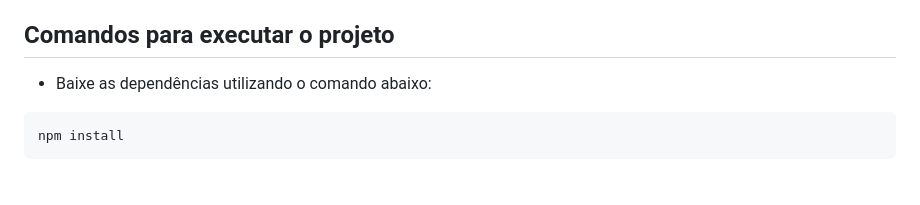
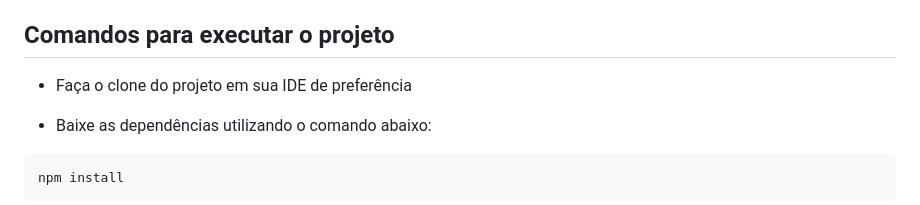
Before and after one commit to FelipeGuedesGoncalves/GridHubMobile, a Markdown page: README.md, the part around the change. Rendered like a GitHub page; blank space fills up the shorter version.

Commit message:
alteração readme

```diff
--- a/README.md
+++ b/README.md
@@ -47,6 +47,8 @@ A aplicação é desenvolvida com Expo, uma plataforma que facilita a construç
 
 ## Comandos para executar o projeto
 
+- Faça o clone do projeto em sua IDE de preferência
+
 - Baixe as dependências utilizando o comando abaixo:
 
 
```
